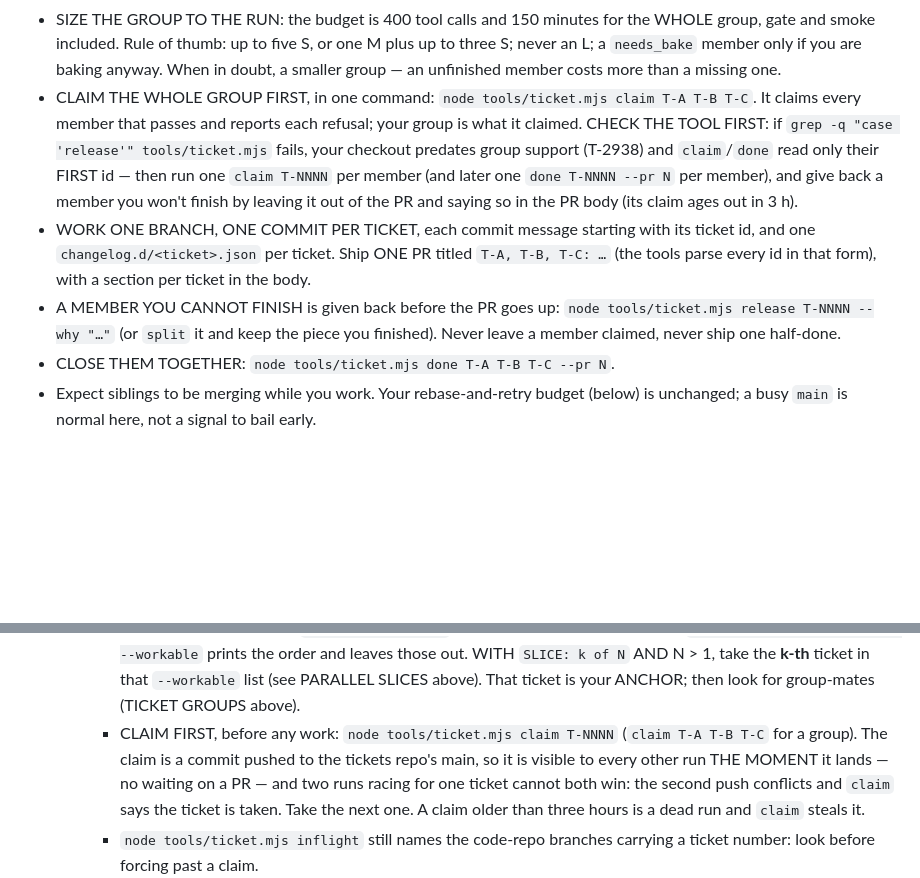
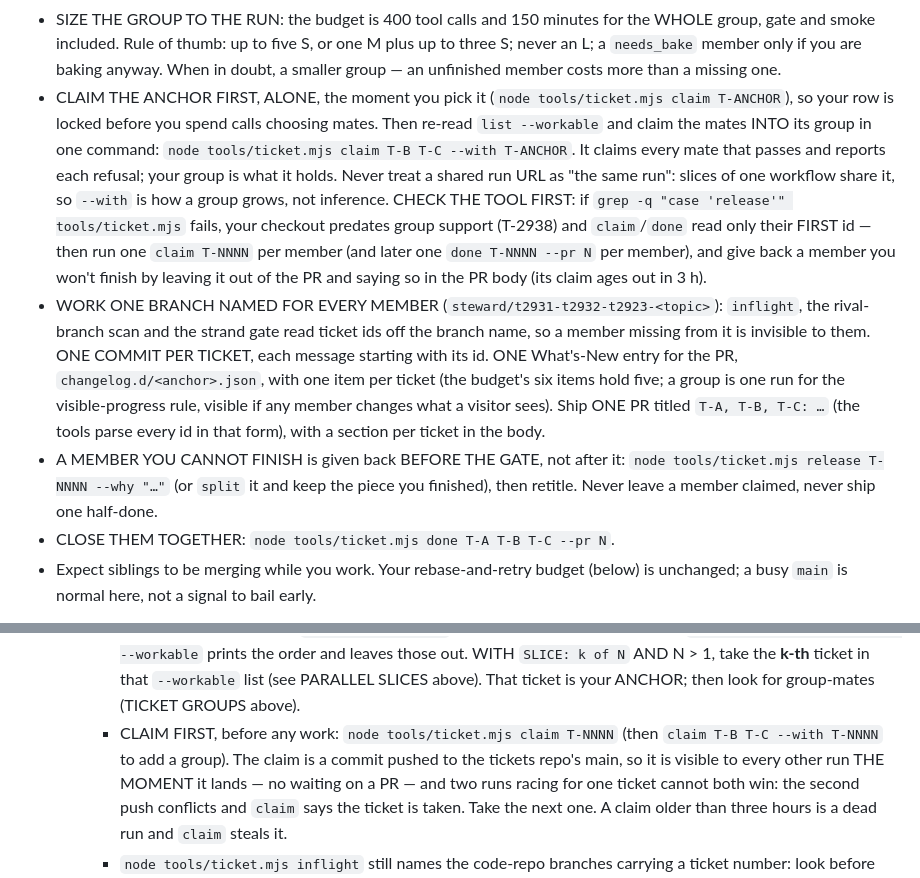
Before and after one commit to kevinrhaas/polecat-platform, a Markdown page: .github/steward/improve.md, 2 parts joined by grey strips. Drawn GitHub-style; blank space fills up the shorter version.

Commit message:
steward: a group claims its anchor first, grows with --with, names every member on its branch (#206)
* steward: a run may take a GROUP of 1-5 related tickets as one PR (owner, 2026-10-20)

A unit is one PR; on chicago it may now carry 1-5 tickets that share files, a
subsystem or a building, claimed together (ticket.mjs claim A B C), worked one
commit per ticket on one branch, shipped as 'T-A, T-B, T-C: ...' and closed
together (done A B C --pr N). A member the run cannot finish is released or
split, never left claimed. A group never takes a sibling slice's anchor row.

Needs chicago's ticket.mjs multi-id claim/done/release (T-2938) on dev first.

Co-Authored-By: Claude Opus 5.5 <noreply@anthropic.com>
Claude-Session: https://claude.ai/code/session_01YXmx2f5aG7KopDbhdhD7UN

* steward: a group falls back to one claim per ticket where ticket.mjs predates group support

#205 may merge before chicago's T-2938 reaches dev; today's ticket.mjs reads only
the first id of claim/done, so a run checks for the release command first and
claims and closes each member separately when it is missing.

Co-Authored-By: Claude Opus 5.5 <noreply@anthropic.com>
Claude-Session: https://claude.ai/code/session_01YXmx2f5aG7KopDbhdhD7UN

* steward: a group claims its anchor first and grows with --with; branch names every member; one What's-New entry per group PR

From T-2938's run: claim the anchor alone at once so the slice's row is locked,
then mates with 'claim T-B T-C --with T-ANCHOR' (slices share a run URL, so
'same run' cannot be inferred); the branch carries every member's id because
inflight, the rival scan and the strand gate read ids off the branch name; one
changelog.d/<anchor>.json per PR with one item per ticket (AGENTS.md's rule, so
a group counts as one run for the visible-progress cap); release before the gate.

Co-Authored-By: Claude Opus 5.5 <noreply@anthropic.com>
Claude-Session: https://claude.ai/code/session_01YXmx2f5aG7KopDbhdhD7UN

---------

Co-authored-by: Claude <noreply@anthropic.com>

```diff
--- a/.github/steward/improve.md
+++ b/.github/steward/improve.md
@@ -95,21 +95,30 @@ MAY TAKE A GROUP and `tools/ticket.mjs`):
   M plus up to three S; never an L; a `needs_bake` member only if you are baking
   anyway. When in doubt, a smaller group — an unfinished member costs more than
   a missing one.
-- CLAIM THE WHOLE GROUP FIRST, in one command: `node tools/ticket.mjs claim
-  T-A T-B T-C`. It claims every member that passes and reports each refusal;
-  your group is what it claimed. CHECK THE TOOL FIRST: if `grep -q "case
-  'release'" tools/ticket.mjs` fails, your checkout predates group support
+- CLAIM THE ANCHOR FIRST, ALONE, the moment you pick it (`node tools/ticket.mjs
+  claim T-ANCHOR`), so your row is locked before you spend calls choosing mates.
+  Then re-read `list --workable` and claim the mates INTO its group in one
+  command: `node tools/ticket.mjs claim T-B T-C --with T-ANCHOR`. It claims every
+  mate that passes and reports each refusal; your group is what it holds. Never
+  treat a shared run URL as "the same run": slices of one workflow share it, so
+  `--with` is how a group grows, not inference. CHECK THE TOOL FIRST: if `grep -q
+  "case 'release'" tools/ticket.mjs` fails, your checkout predates group support
   (T-2938) and `claim`/`done` read only their FIRST id — then run one `claim
   T-NNNN` per member (and later one `done T-NNNN --pr N` per member), and give
   back a member you won't finish by leaving it out of the PR and saying so in
   the PR body (its claim ages out in 3 h).
-- WORK ONE BRANCH, ONE COMMIT PER TICKET, each commit message starting with its
-  ticket id, and one `changelog.d/<ticket>.json` per ticket. Ship ONE PR titled
-  `T-A, T-B, T-C: …` (the tools parse every id in that form), with a section per
-  ticket in the body.
-- A MEMBER YOU CANNOT FINISH is given back before the PR goes up: `node
+- WORK ONE BRANCH NAMED FOR EVERY MEMBER (`steward/t2931-t2932-t2923-<topic>`):
+  `inflight`, the rival-branch scan and the strand gate read ticket ids off the
+  branch name, so a member missing from it is invisible to them. ONE COMMIT PER
+  TICKET, each message starting with its id. ONE What's-New entry for the PR,
+  `changelog.d/<anchor>.json`, with one item per ticket (the budget's six items
+  hold five; a group is one run for the visible-progress rule, visible if any
+  member changes what a visitor sees). Ship ONE PR titled `T-A, T-B, T-C: …`
+  (the tools parse every id in that form), with a section per ticket in the body.
+- A MEMBER YOU CANNOT FINISH is given back BEFORE THE GATE, not after it: `node
   tools/ticket.mjs release T-NNNN --why "…"` (or `split` it and keep the piece
-  you finished). Never leave a member claimed, never ship one half-done.
+  you finished), then retitle. Never leave a member claimed, never ship one
+  half-done.
 - CLOSE THEM TOGETHER: `node tools/ticket.mjs done T-A T-B T-C --pr N`.
 - Expect siblings to be merging while you work. Your rebase-and-retry budget
   (below) is unchanged; a busy `main` is normal here, not a signal to bail early.
@@ -163,7 +172,7 @@ HARD RULES:
         ticket in that `--workable` list (see PARALLEL SLICES above). That
         ticket is your ANCHOR; then look for group-mates (TICKET GROUPS above).
       - CLAIM FIRST, before any work: `node tools/ticket.mjs claim T-NNNN`
-        (`claim T-A T-B T-C` for a group). The
+        (then `claim T-B T-C --with T-NNNN` to add a group). The
         claim is a commit pushed to the tickets repo's main, so it is visible
         to every other run THE MOMENT it lands — no waiting on a PR — and two
         runs racing for one ticket cannot both win: the second push conflicts
```
